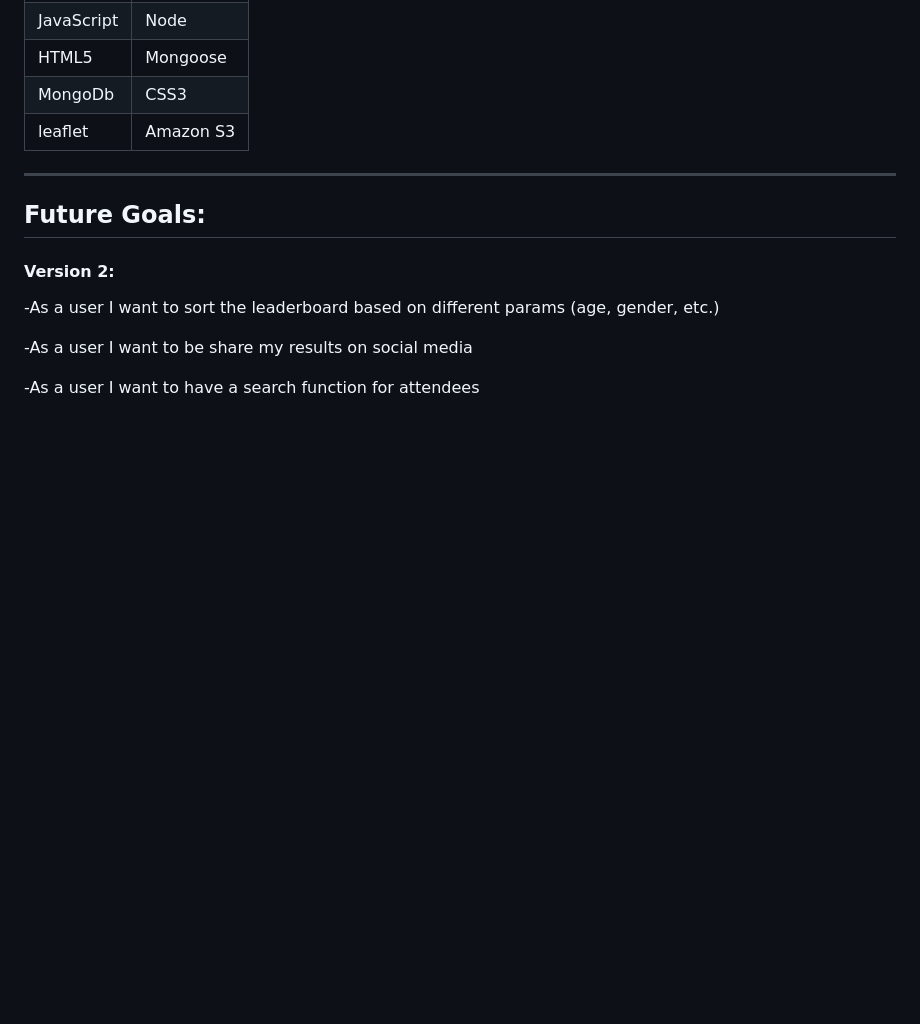
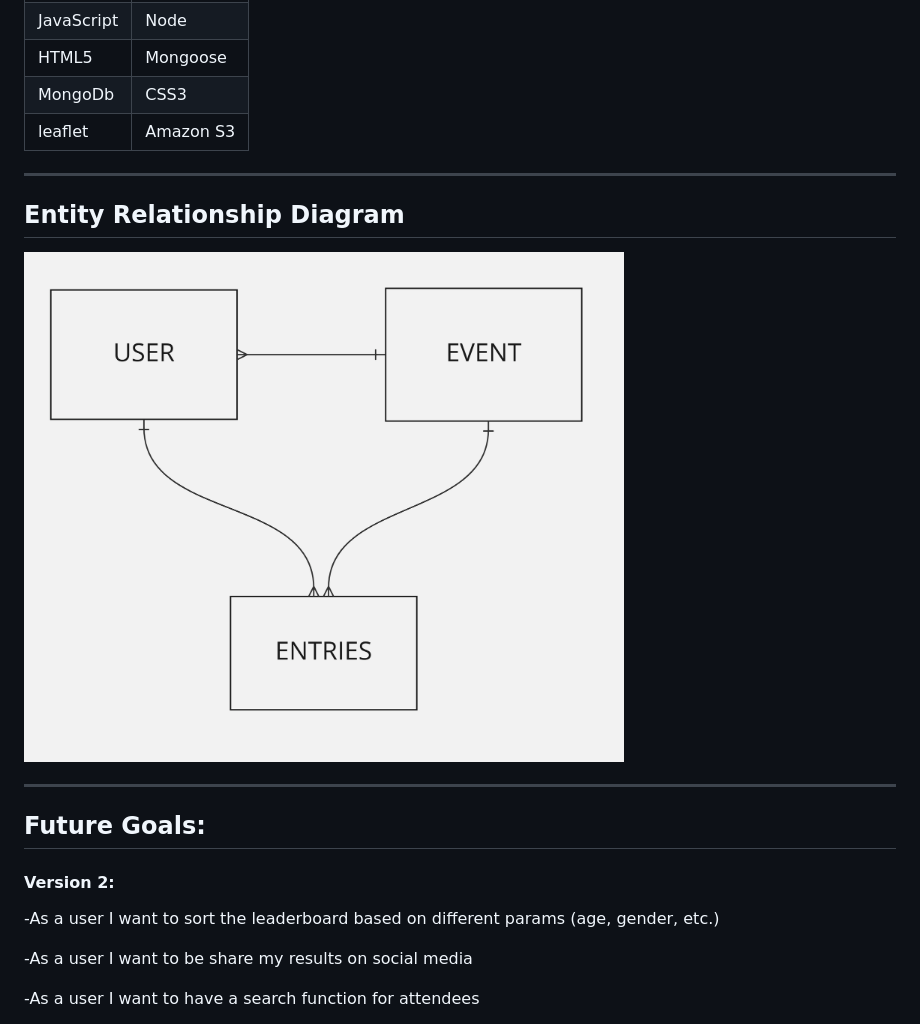
Before and after one commit to Patgoral/Fried-Clay-Client, a Markdown page: README.md, the part around the change. GitHub-like rendering; pictures changed too: readme_img/erd.png (added); blank space fills up the shorter version.

```diff
--- a/README.md
+++ b/README.md
@@ -53,6 +53,12 @@ Many adventure races don't have a timing system in place.  To verify your placin
 | leaflet    | Amazon S3 |
 
 
+---
+## Entity Relationship Diagram
+
+<img width="600px" src='readme_img/erd.png'>
+
+
 
 ---
 
```
